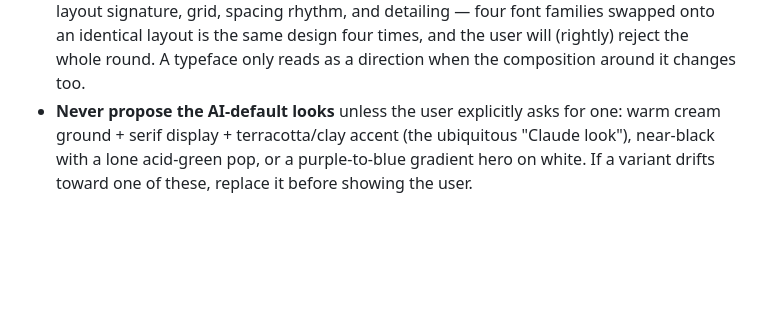
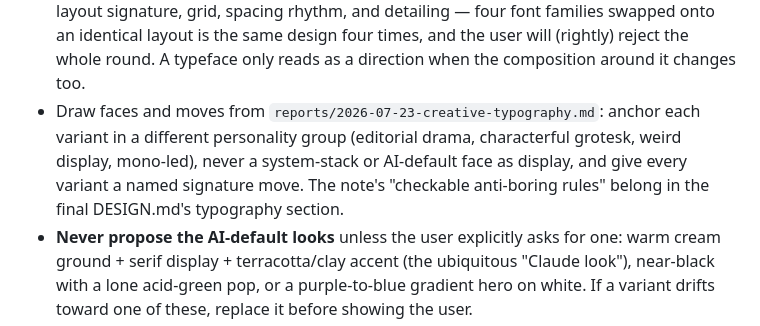
Before and after one commit to The-Focus-AI/standards, a Markdown page: prompts/develop-design-md.md, the part around the change. Drawn GitHub-style; blank space fills up the shorter version.

```diff
--- a/prompts/develop-design-md.md
+++ b/prompts/develop-design-md.md
@@ -129,6 +129,12 @@ Rules for the variants:
   four times, and the user will (rightly) reject the whole round. A
   typeface only reads as a direction when the composition around it
   changes too.
+- Draw faces and moves from `reports/2026-07-23-creative-typography.md`:
+  anchor each variant in a different personality group (editorial drama,
+  characterful grotesk, weird display, mono-led), never a system-stack or
+  AI-default face as display, and give every variant a named signature
+  move. The note's "checkable anti-boring rules" belong in the final
+  DESIGN.md's typography section.
 - **Never propose the AI-default looks** unless the user explicitly asks for
   one: warm cream ground + serif display + terracotta/clay accent (the
   ubiquitous "Claude look"), near-black with a lone acid-green pop, or a
```
Also changed, not shown: AGENTS.md (+1 -1 lines), reports/2026-07-23-creative-typography.md (added, +156 -0 lines).
